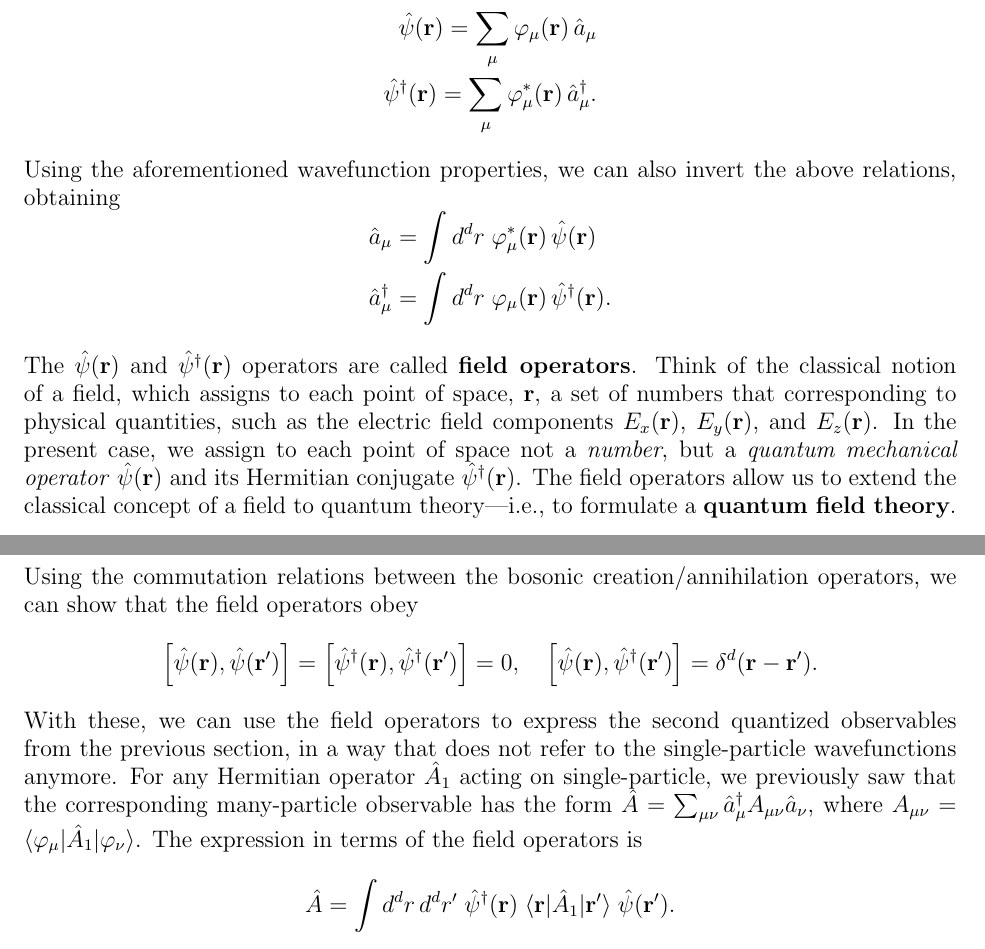
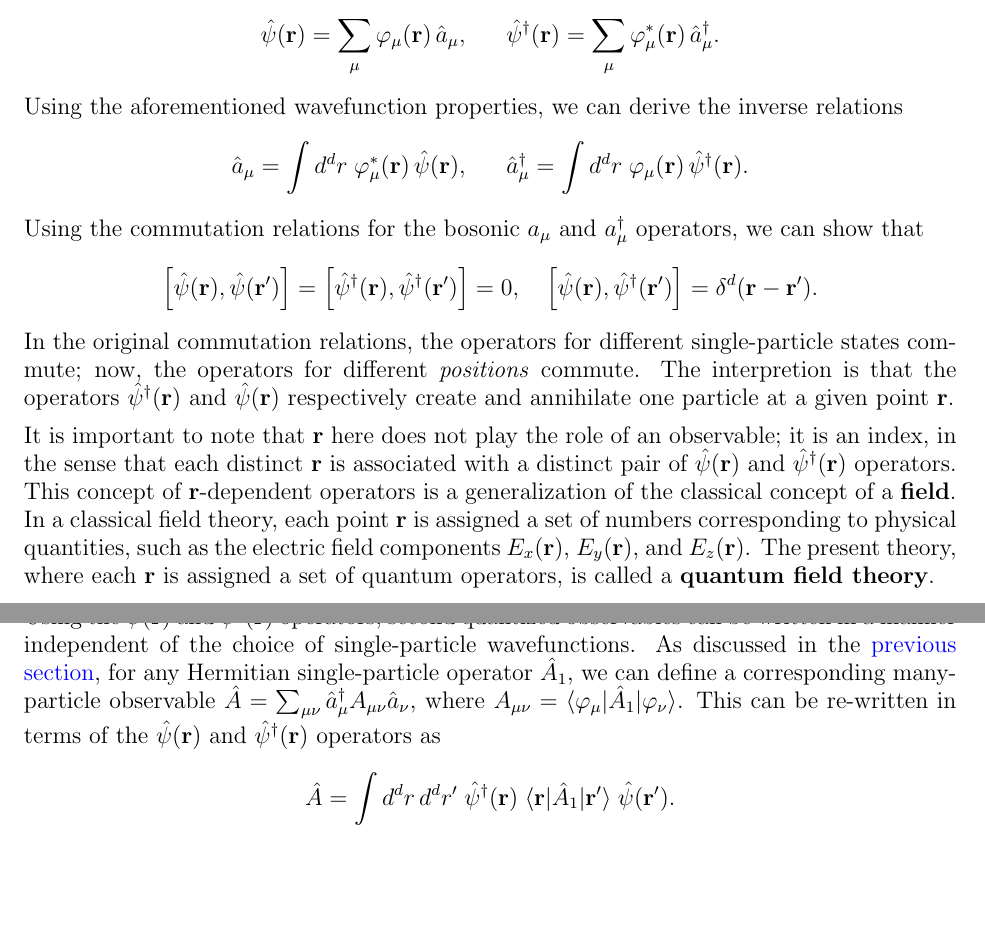
Before and after one commit to seewhydee/ntuphys_nb, a LaTeX paper (PH4401/latex/03_identical_particles.tex): two parts of pages 14 and 15 of 17 before the commit and two parts of pages 14 and 15 of 16 after it, joined at a grey line, cut so that both start at the same text, the shorter picture padded with empty space. Compiled offline with pdfLaTeX.

Commit message:
Tighten up the description of QFTs

```diff
--- a/PH4401/latex/03_identical_particles.tex
+++ b/PH4401/latex/03_identical_particles.tex
@@ -700,36 +701,44 @@ $$\begin{aligned}\int d^dr \; \varphi_\mu^*(\mathbf{r})\, \varphi_\nu(\mathbf{r}
 Using the wavefunctions and the creation/annihilation operators, we
 can construct a new and extremely interesting set of operators.  For
 now, suppose the particles are bosons.  Define
-$$\begin{aligned}\hat{\psi}(\mathbf{r}) = \sum_\mu \varphi_\mu(\mathbf{r}) \, \hat{a}_\mu \\ \hat{\psi}^\dagger(\mathbf{r}) = \sum_\mu \varphi_\mu^*(\mathbf{r}) \, \hat{a}_\mu^\dagger. \end{aligned}$$
-Using the aforementioned wavefunction properties, we can also invert
-the above relations, obtaining
-$$\begin{aligned}\hat{a}_\mu &= \int d^dr \; \varphi_\mu^*(\mathbf{r}) \, \hat{\psi}(\mathbf{r}) \\ \hat{a}_\mu^\dagger &= \int d^dr \; \varphi_\mu(\mathbf{r}) \, \hat{\psi}^\dagger(\mathbf{r}).\end{aligned}$$
+$$\hat{\psi}(\mathbf{r}) = \sum_\mu \varphi_\mu(\mathbf{r}) \, \hat{a}_\mu, \quad\;\; \hat{\psi}^\dagger(\mathbf{r}) = \sum_\mu \varphi_\mu^*(\mathbf{r}) \, \hat{a}_\mu^\dagger.$$
+Using the aforementioned wavefunction properties, we can derive the
+inverse relations
+$$\hat{a}_\mu = \int d^dr \; \varphi_\mu^*(\mathbf{r}) \, \hat{\psi}(\mathbf{r}), \quad\;\; \hat{a}_\mu^\dagger = \int d^dr \; \varphi_\mu(\mathbf{r}) \, \hat{\psi}^\dagger(\mathbf{r}).$$
+Using the commutation relations for the bosonic $a_\mu$ and
+$a_\mu^\dagger$ operators, we can show that
+$$\left[\hat{\psi}(\mathbf{r}), \hat{\psi}(\mathbf{r}')\right] = \left[\hat{\psi}^\dagger(\mathbf{r}), \hat{\psi}^\dagger(\mathbf{r}')\right] = 0, \quad \left[\hat{\psi}(\mathbf{r}), \hat{\psi}^\dagger(\mathbf{r}')\right] = \delta^d(\mathbf{r}-\mathbf{r}').$$
+In the original commutation relations, the operators for different
+single-particle states commute; now, the operators for different
+\textit{positions} commute.  The interpretion is that the operators
+$\hat{\psi}^\dagger(\mathbf{r})$ and $\hat{\psi}(\mathbf{r})$
+respectively create and annihilate one particle at a given point
+$\mathbf{r}$.
 
-The $\hat{\psi}(\mathbf{r})$ and $\hat{\psi}^\dagger(\mathbf{r})$
-operators are called \textbf{field operators}.  Think of the classical
-notion of a field, which assigns to each point of space, $\mathbf{r}$,
-a set of numbers that corresponding to physical quantities, such as
-the electric field components $E_x(\mathbf{r})$, $E_y(\mathbf{r})$,
-and $E_z(\mathbf{r})$.  In the present case, we assign to each point
-of space not a \textit{number}, but a \textit{quantum mechanical
-  operator} $\hat{\psi}(\mathbf{r})$ and its Hermitian conjugate
-$\hat{\psi}^\dagger(\mathbf{r})$.  The field operators allow us to
-extend the classical concept of a field to quantum theory---i.e., to
-formulate a \textbf{quantum field theory}.
+It is important to note that $\mathbf{r}$ here does not play the role
+of an observable; it is an index, in the sense that each distinct
+$\mathbf{r}$ is associated with a distinct pair of
+$\hat{\psi}(\mathbf{r})$ and $\hat{\psi}^\dagger(\mathbf{r})$
+operators.  This concept of $\mathbf{r}$-dependent operators is a
+generalization of the classical concept of a \textbf{field}.  In a
+classical field theory, each point $\mathbf{r}$ is assigned a set of
+numbers corresponding to physical quantities, such as the electric
+field components $E_x(\mathbf{r})$, $E_y(\mathbf{r})$, and
+$E_z(\mathbf{r})$.  The present theory, where each $\mathbf{r}$ is
+assigned a set of quantum operators, is called a \textbf{quantum field
+  theory}.
 
-Using the commutation relations between the bosonic
-creation/annihilation operators, we can show that the field operators
-obey
-$$\left[\hat{\psi}(\mathbf{r}), \hat{\psi}(\mathbf{r}')\right] = \left[\hat{\psi}^\dagger(\mathbf{r}), \hat{\psi}^\dagger(\mathbf{r}')\right] = 0, \quad \left[\hat{\psi}(\mathbf{r}), \hat{\psi}^\dagger(\mathbf{r}')\right] = \delta^d(\mathbf{r}-\mathbf{r}').$$
-With these, we can use the field operators to express the second
-quantized observables from the previous section, in a way that does
-not refer to the single-particle wavefunctions anymore.  For any
-Hermitian operator $\hat{A}_1$ acting on single-particle, we
-previously saw that the corresponding many-particle observable has the
-form $\hat{A} = \sum_{\mu\nu} \hat{a}^\dagger_\mu A_{\mu\nu}
-\hat{a}_\nu$, where $A_{\mu\nu} =
-\langle\varphi_\mu|\hat{A}_1|\varphi_\nu\rangle$.  The expression in
-terms of the field operators is
+Using the $\hat{\psi}(\mathbf{r})$ and
+$\hat{\psi}^\dagger(\mathbf{r})$ operators, second quantized
+observables can be written in a manner independent of the choice of
+single-particle wavefunctions.  As discussed in the
+\hyperref[sec:second_quant_op]{previous section}, for any Hermitian
+single-particle operator $\hat{A}_1$, we can define a corresponding
+many-particle observable $\hat{A} = \sum_{\mu\nu} \hat{a}^\dagger_\mu
+A_{\mu\nu} \hat{a}_\nu$, where $A_{\mu\nu} =
+\langle\varphi_\mu|\hat{A}_1|\varphi_\nu\rangle$.  This can be
+re-written in terms of the $\hat{\psi}(\mathbf{r})$ and
+$\hat{\psi}^\dagger(\mathbf{r})$ operators as
 $$\hat{A} = \int d^dr \,d^dr' \;\hat{\psi}^\dagger(\mathbf{r}) \;\langle \mathbf{r}|\hat{A}_1|\mathbf{r}'\rangle \; \hat{\psi}(\mathbf{r}').$$
 For example, the Hamiltonian for a single particle in a potential
 $V(\mathbf{r})$ is
```
Also changed, not shown: PH4401/latex/03_identical_particles.tex (9 more changed lines).
